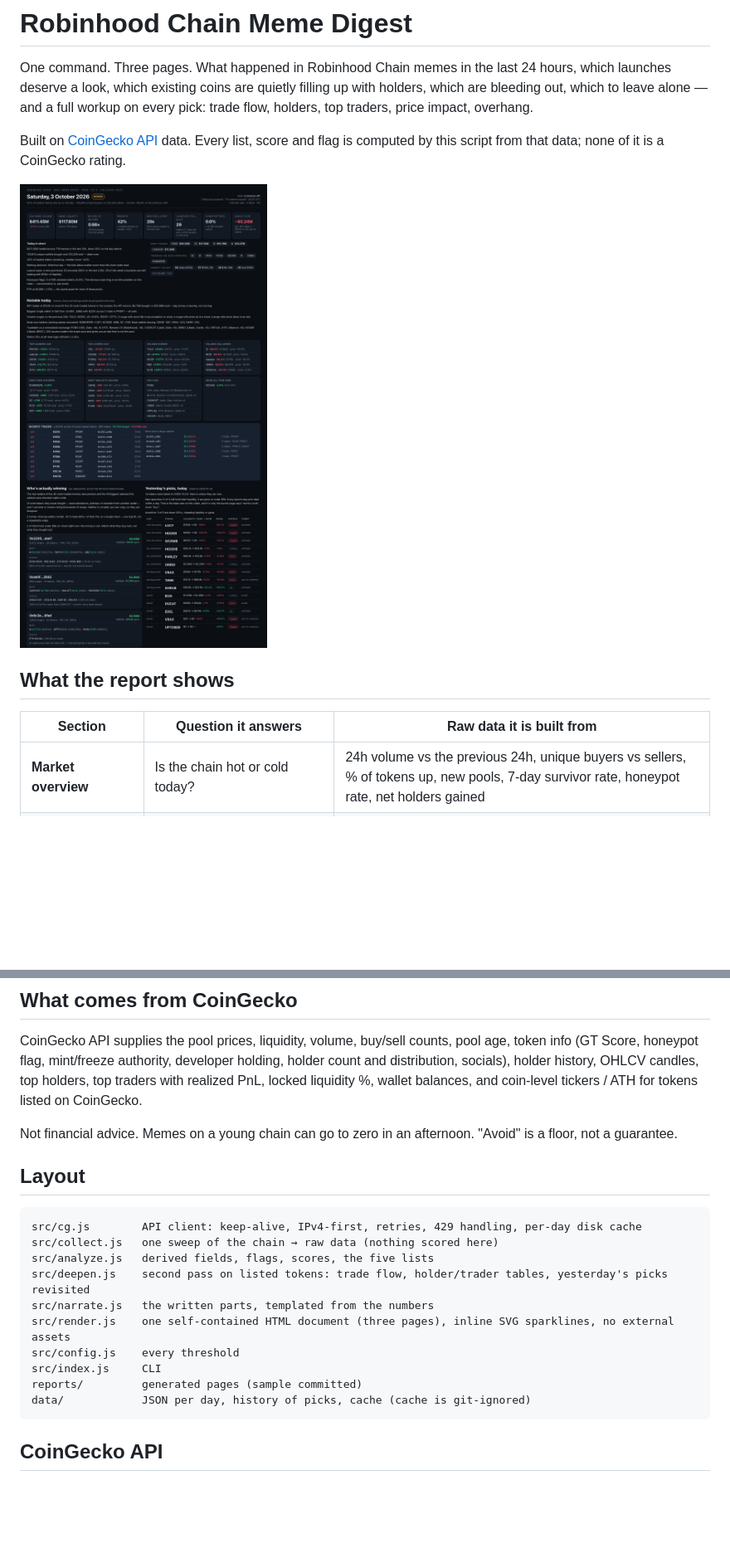
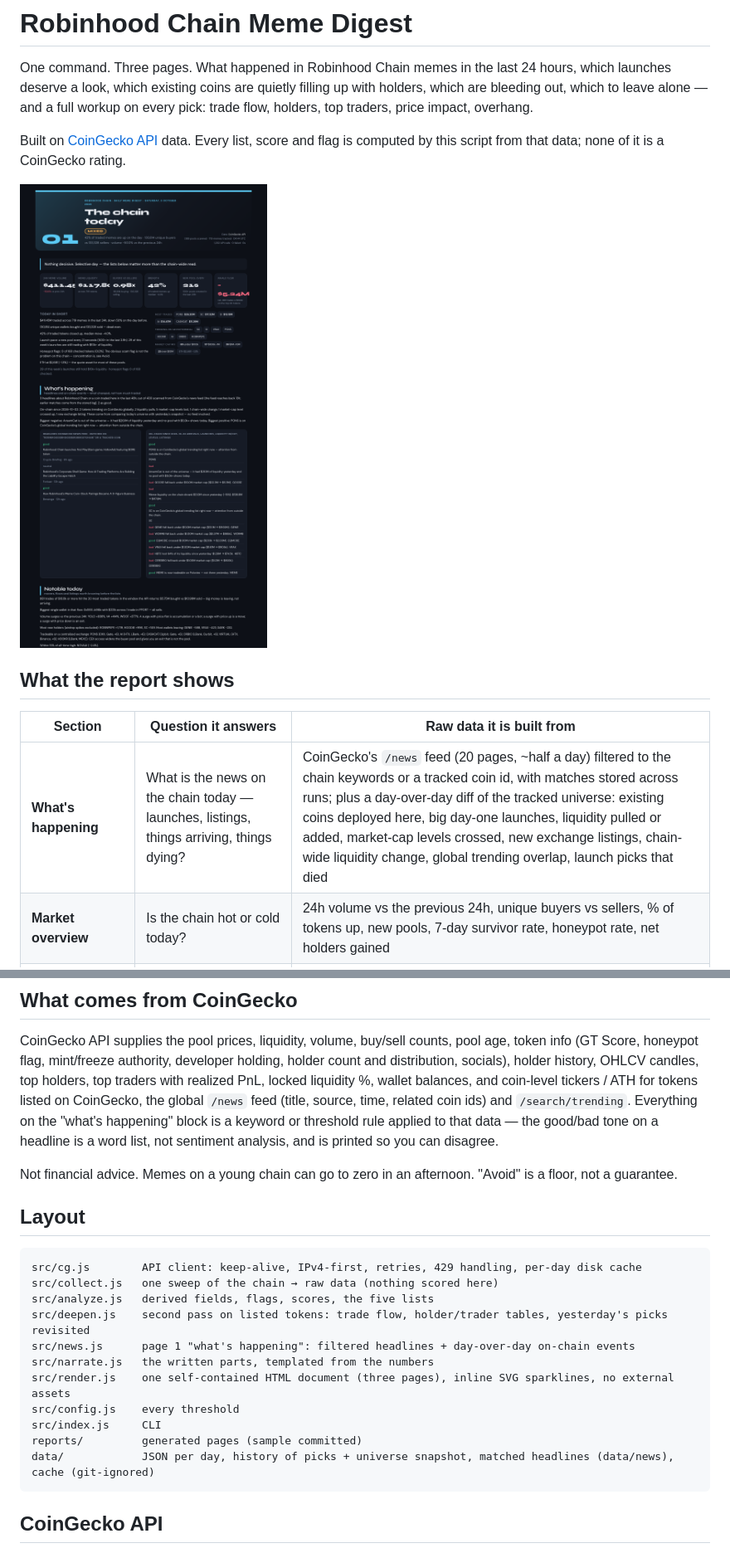
Before and after one commit to DailyDigestAPI/coingecko-rhc, a Markdown page: README.md, 2 parts joined by grey strips. Shown at 83% size. Rendered like a GitHub page; pictures changed too: reports/sample.png; blank space fills up the shorter version.

````diff
--- a/README.md
+++ b/README.md
@@ -13,6 +13,7 @@ Every list, score and flag is computed by this script from that data; none of it
 
 | Section | Question it answers | Raw data it is built from |
 |---|---|---|
+| **What's happening** | What is the news on the chain today — launches, listings, things arriving, things dying? | CoinGecko's `/news` feed (20 pages, ~half a day) filtered to the chain keywords or a tracked coin id, with matches stored across runs; plus a day-over-day diff of the tracked universe: existing coins deployed here, big day-one launches, liquidity pulled or added, market-cap levels crossed, new exchange listings, chain-wide liquidity change, global trending overlap, launch picks that died |
 | **Market overview** | Is the chain hot or cold today? | 24h volume vs the previous 24h, unique buyers vs sellers, % of tokens up, new pools, 7-day survivor rate, honeypot rate, net holders gained |
 | **New launches worth a look** | Which of this week's launches are still early *and* clear a safety + traction bar? | Market cap in the $200k–500k window (to $1M on an exceptional score), pool age, liquidity, volume, buyers/sellers, holder growth, top-10 wallet share, distance from launch high, GT Score, socials |
 | **Best setups** (per cap band) | Where is demand visible in a token you can still get into — and ideally on a dip? | Holder growth 24h/7d, buyers vs sellers and its 1h trend, volume momentum, dip from 48h high with holders arriving, depth, concentration, share of top-trader supply that came from insiders, listings, GT Score; a +100% day is penalised |
@@ -125,7 +126,9 @@ The defaults:
 CoinGecko API supplies the pool prices, liquidity, volume, buy/sell counts, pool age, token info (GT Score,
 honeypot flag, mint/freeze authority, developer holding, holder count and distribution, socials), holder
 history, OHLCV candles, top holders, top traders with realized PnL, locked liquidity %, wallet balances, and
-coin-level tickers / ATH for tokens listed on CoinGecko.
+coin-level tickers / ATH for tokens listed on CoinGecko, the global `/news` feed (title, source, time, related coin
+ids) and `/search/trending`. Everything on the "what's happening" block is a keyword or threshold rule applied to
+that data — the good/bad tone on a headline is a word list, not sentiment analysis, and is printed so you can disagree.
 
 Not financial advice. Memes on a young chain can go to zero in an afternoon. "Avoid" is a floor, not a guarantee.
 
@@ -136,12 +139,13 @@ src/cg.js        API client: keep-alive, IPv4-first, retries, 429 handling, per-
 src/collect.js   one sweep of the chain → raw data (nothing scored here)
 src/analyze.js   derived fields, flags, scores, the five lists
 src/deepen.js    second pass on listed tokens: trade flow, holder/trader tables, yesterday's picks revisited
+src/news.js      page 1 "what's happening": filtered headlines + day-over-day on-chain events
 src/narrate.js   the written parts, templated from the numbers
 src/render.js    one self-contained HTML document (three pages), inline SVG sparklines, no external assets
 src/config.js    every threshold
 src/index.js     CLI
 reports/         generated pages (sample committed)
-data/            JSON per day, history of picks, cache (cache is git-ignored)
+data/            JSON per day, history of picks + universe snapshot, matched headlines (data/news), cache (git-ignored)
 ```
 
 ## CoinGecko API
````
Also changed, not shown: other parts of README.md (+1 -1 lines), 14 other files.
